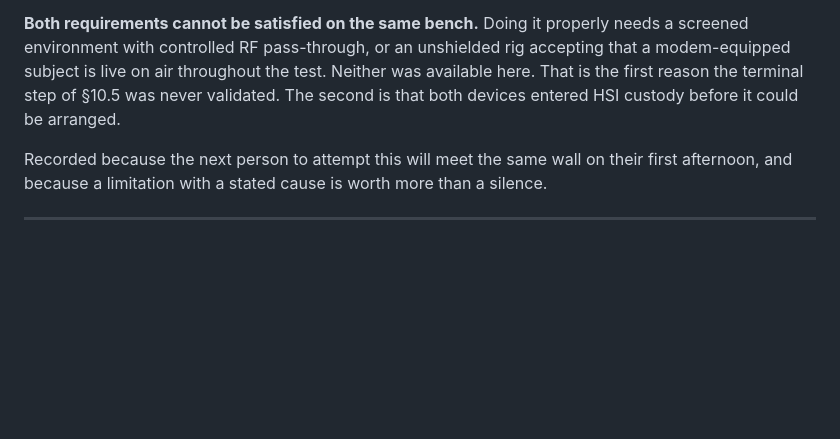
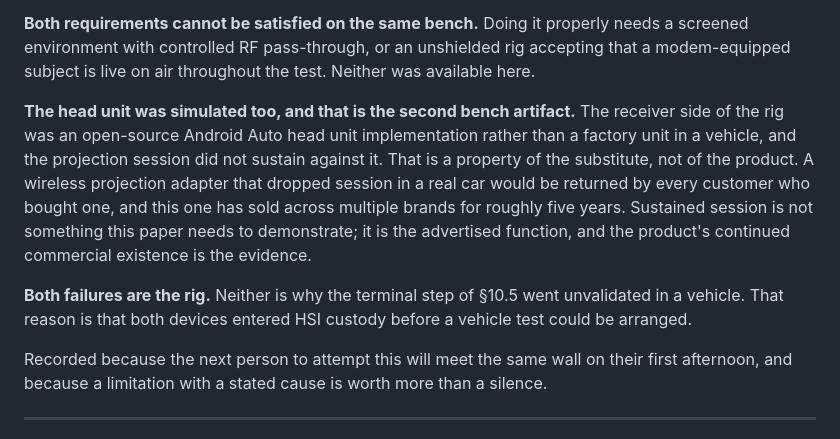
Before and after one commit to jpuckett11/AtotoCarAI, a Markdown page: 01_ANALYSIS_METHOD.md, the part around the change. GitHub-like rendering; blank space fills up the shorter version.

```diff
--- a/01_ANALYSIS_METHOD.md
+++ b/01_ANALYSIS_METHOD.md
@@ -212,8 +212,20 @@ to remove.
 **Both requirements cannot be satisfied on the same bench.** Doing it properly needs a
 screened environment with controlled RF pass-through, or an unshielded rig accepting
 that a modem-equipped subject is live on air throughout the test. Neither was available
-here. That is the first reason the terminal step of §10.5 was never validated. The
-second is that both devices entered HSI custody before it could be arranged.
+here.
+
+**The head unit was simulated too, and that is the second bench artifact.** The
+receiver side of the rig was an open-source Android Auto head unit implementation
+rather than a factory unit in a vehicle, and the projection session did not sustain
+against it. That is a property of the substitute, not of the product. A wireless
+projection adapter that dropped session in a real car would be returned by every
+customer who bought one, and this one has sold across multiple brands for roughly five
+years. Sustained session is not something this paper needs to demonstrate; it is the
+advertised function, and the product's continued commercial existence is the evidence.
+
+**Both failures are the rig.** Neither is why the terminal step of §10.5 went
+unvalidated in a vehicle. That reason is that both devices entered HSI custody before a
+vehicle test could be arranged.
 
 Recorded because the next person to attempt this will meet the same wall on their first
 afternoon, and because a limitation with a stated cause is worth more than a silence.
```
Also changed, not shown: 04_DELIVERY_SUPPLY_AND_PROOF.md (+9 -2 lines).
